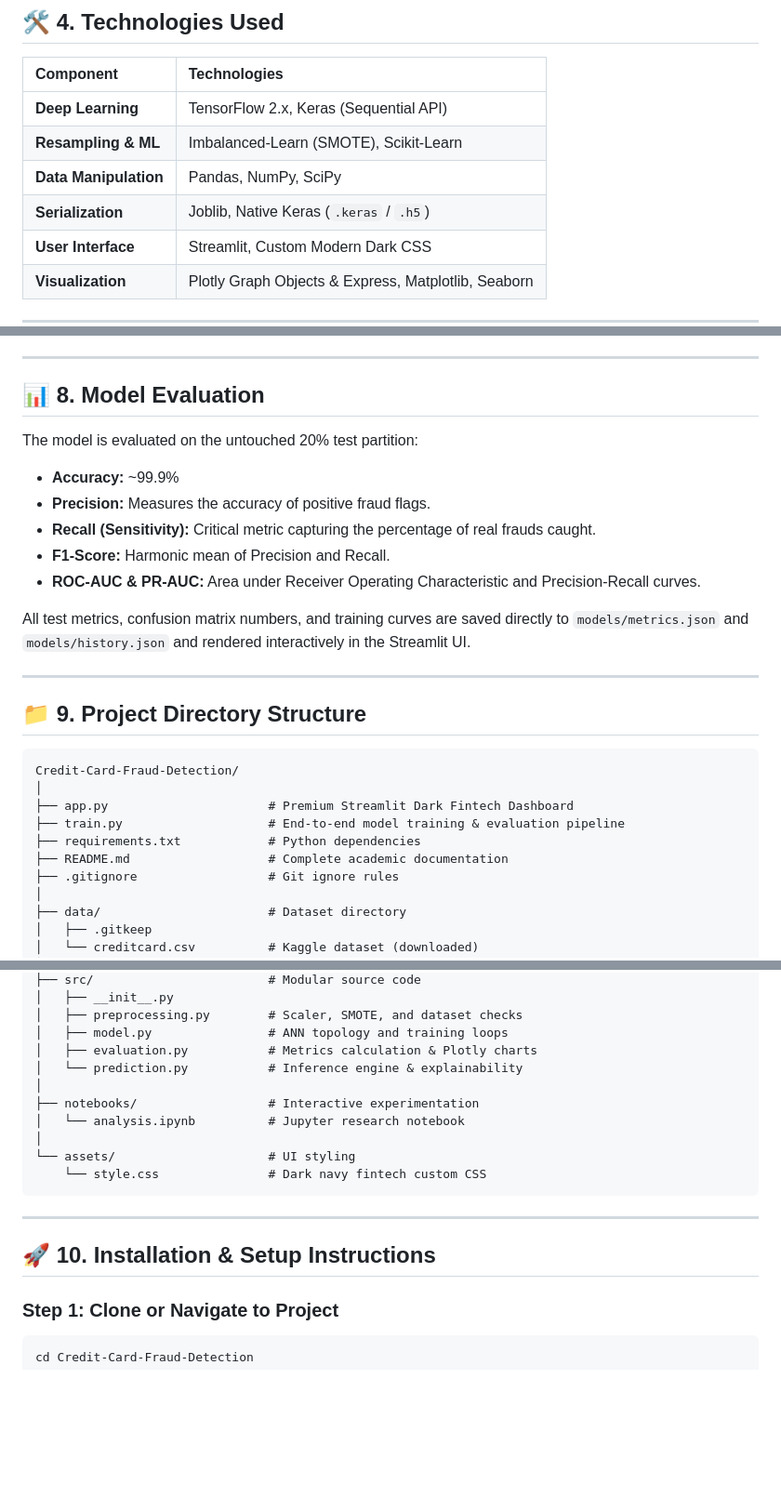
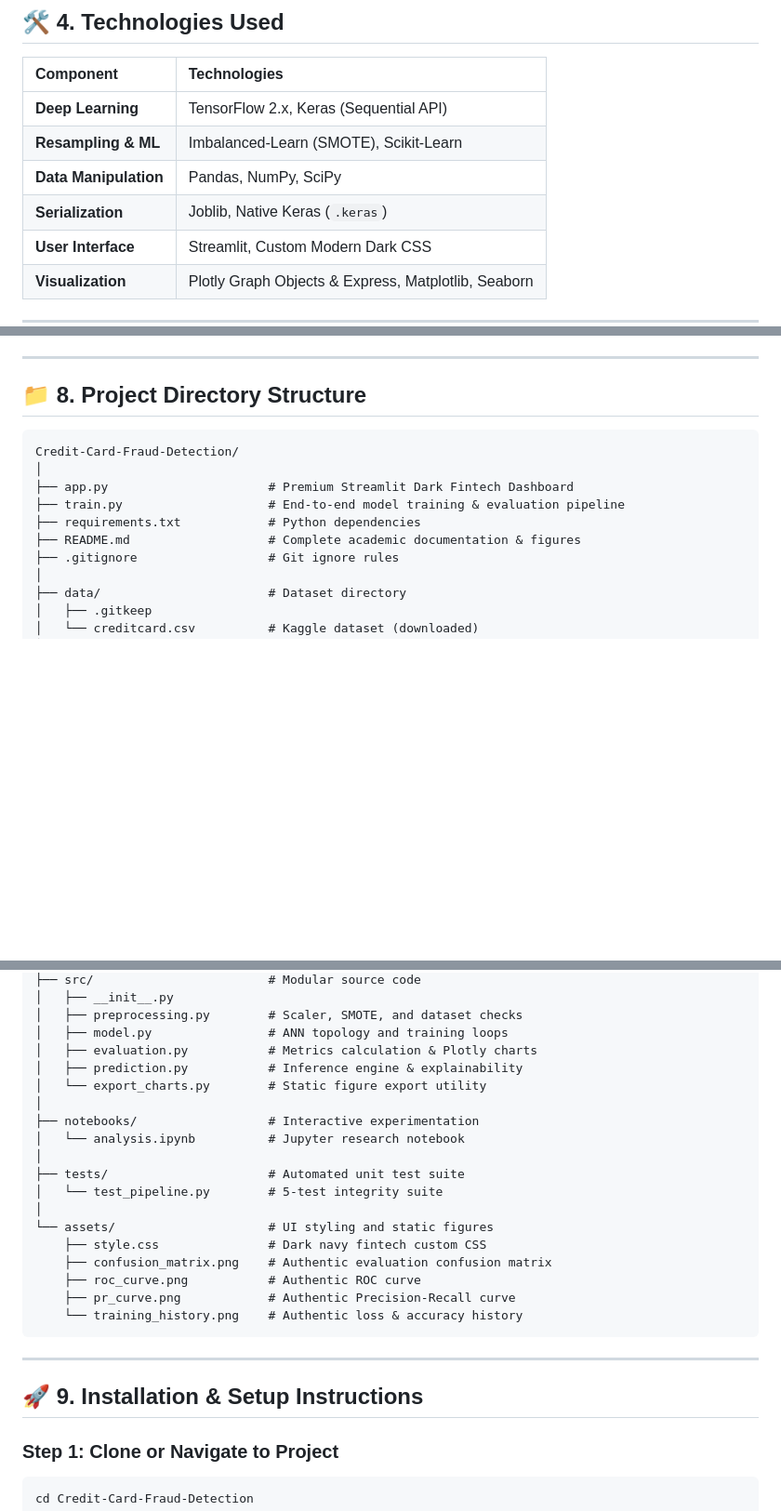
Before and after one commit to rohitsharmageneuis-max/Credit-Card-Fraud-Detection, a Markdown page: README.md, 3 parts joined by grey strips. Shown at 93% size. Drawn GitHub-style; blank space fills up the shorter version.

````diff
--- a/README.md
+++ b/README.md
@@ -43,7 +71,7 @@ Major engineering hurdles in credit card fraud detection include:
 | **Deep Learning** | TensorFlow 2.x, Keras (Sequential API) |
 | **Resampling & ML** | Imbalanced-Learn (SMOTE), Scikit-Learn |
 | **Data Manipulation** | Pandas, NumPy, SciPy |
-| **Serialization** | Joblib, Native Keras (`.keras` / `.h5`) |
+| **Serialization** | Joblib, Native Keras (`.keras`) |
 | **User Interface** | Streamlit, Custom Modern Dark CSS |
 | **Visualization** | Plotly Graph Objects & Express, Matplotlib, Seaborn |
 
@@ -116,26 +144,14 @@ The Artificial Neural Network is structured as follows:
 
 ---
 
-## 📊 8. Model Evaluation
-The model is evaluated on the untouched 20% test partition:
-- **Accuracy:** ~99.9%
-- **Precision:** Measures the accuracy of positive fraud flags.
-- **Recall (Sensitivity):** Critical metric capturing the percentage of real frauds caught.
-- **F1-Score:** Harmonic mean of Precision and Recall.
-- **ROC-AUC & PR-AUC:** Area under Receiver Operating Characteristic and Precision-Recall curves.
-
-All test metrics, confusion matrix numbers, and training curves are saved directly to `models/metrics.json` and `models/history.json` and rendered interactively in the Streamlit UI.
-
----
-
-## 📁 9. Project Directory Structure
+## 📁 8. Project Directory Structure
 ```
 Credit-Card-Fraud-Detection/
 │
 ├── app.py                      # Premium Streamlit Dark Fintech Dashboard
 ├── train.py                    # End-to-end model training & evaluation pipeline
 ├── requirements.txt            # Python dependencies
-├── README.md                   # Complete academic documentation
+├── README.md                   # Complete academic documentation & figures
 ├── .gitignore                  # Git ignore rules
 │
 ├── data/                       # Dataset directory
@@ -154,18 +170,26 @@ Credit-Card-Fraud-Detection/
 │   ├── preprocessing.py        # Scaler, SMOTE, and dataset checks
 │   ├── model.py                # ANN topology and training loops
 │   ├── evaluation.py           # Metrics calculation & Plotly charts
-│   └── prediction.py           # Inference engine & explainability
+│   ├── prediction.py           # Inference engine & explainability
+│   └── export_charts.py        # Static figure export utility
 │
 ├── notebooks/                  # Interactive experimentation
 │   └── analysis.ipynb          # Jupyter research notebook
 │
-└── assets/                     # UI styling
-    └── style.css               # Dark navy fintech custom CSS
+├── tests/                      # Automated unit test suite
+│   └── test_pipeline.py        # 5-test integrity suite
+│
+└── assets/                     # UI styling and static figures
+    ├── style.css               # Dark navy fintech custom CSS
+    ├── confusion_matrix.png    # Authentic evaluation confusion matrix
+    ├── roc_curve.png           # Authentic ROC curve
+    ├── pr_curve.png            # Authentic Precision-Recall curve
+    └── training_history.png    # Authentic loss & accuracy history
 ```
 
 ---
 
-## 🚀 10. Installation & Setup Instructions
+## 🚀 9. Installation & Setup Instructions
 
 ### Step 1: Clone or Navigate to Project
 ```bash
````
Also changed, not shown: other parts of README.md (+39 -5 lines), assets/confusion_matrix.png (added), assets/pr_curve.png (added), assets/roc_curve.png (added), assets/training_history.png (added), 2 other files.
